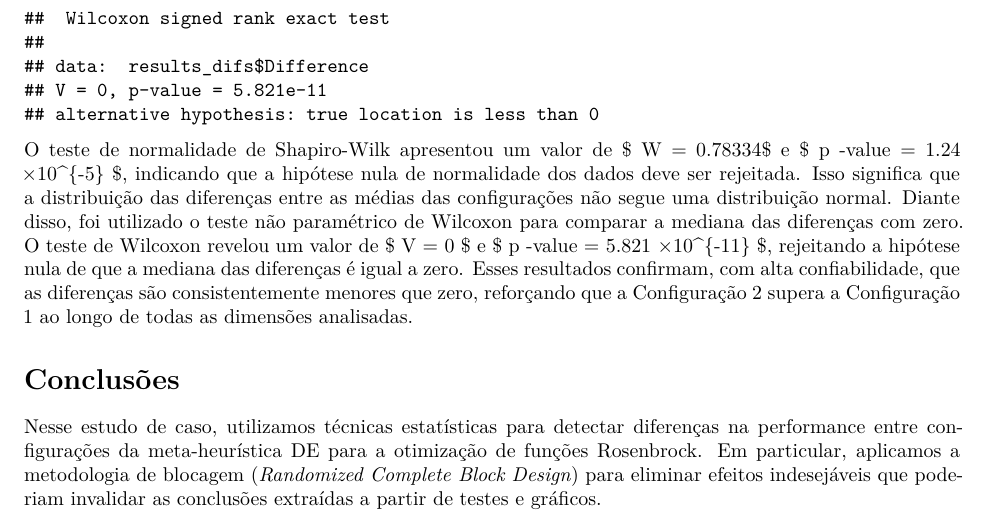
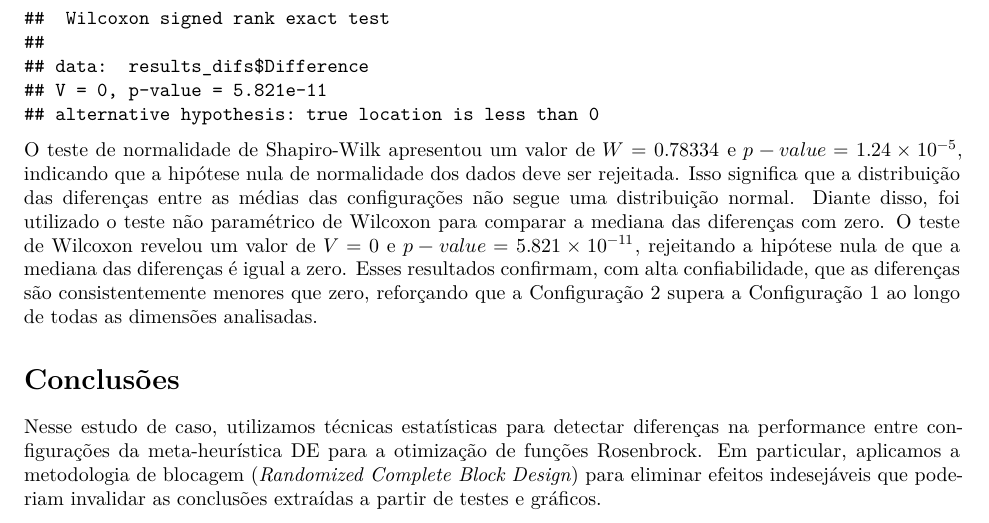
Before and after one commit to jose-joaquim/experimental-design, an R Markdown document (tp3.Rmd): part of page 25 of 25, cut so that both start at the same text. Rendered offline with R 4.5, knitr and Pandoc, then LaTeX, with nearby package versions; some code elsewhere in the file could not run offline.

Commit message:
fixes bugs

````diff
--- a/tp3.Rmd
+++ b/tp3.Rmd
@@ -681,7 +681,13 @@ if (shapiro_result$p.value > 0.05) {
 }
 print(t_test_result)
 ```
-O teste de normalidade de Shapiro-Wilk apresentou um valor de $ W = 0.78334$ e $ p \text{-value} = 1.24 \times 10^{-5} $, indicando que a hipótese nula de normalidade dos dados deve ser rejeitada. Isso significa que a distribuição das diferenças entre as médias das configurações não segue uma distribuição normal. Diante disso, foi utilizado o teste não paramétrico de Wilcoxon para comparar a mediana das diferenças com zero. O teste de Wilcoxon revelou um valor de $ V = 0 $ e $ p \text{-value} = 5.821 \times 10^{-11} $, rejeitando a hipótese nula de que a mediana das diferenças é igual a zero. Esses resultados confirmam, com alta confiabilidade, que as diferenças são consistentemente menores que zero, reforçando que a Configuração 2 supera a Configuração 1 ao longo de todas as dimensões analisadas.
+
+
+O teste de normalidade de Shapiro-Wilk apresentou um valor de $W = 0.78334$ e $p-value = 1.24 \times 10^{-5}$, indicando que a hipótese nula de normalidade dos dados deve ser rejeitada.
+Isso significa que a distribuição das diferenças entre as médias das configurações não segue uma distribuição normal.
+Diante disso, foi utilizado o teste não paramétrico de Wilcoxon para comparar a mediana das diferenças com zero.
+O teste de Wilcoxon revelou um valor de $V = 0$ e $p-value = 5.821 \times 10^{-11}$, rejeitando a hipótese nula de que a mediana das diferenças é igual a zero.
+Esses resultados confirmam, com alta confiabilidade, que as diferenças são consistentemente menores que zero, reforçando que a Configuração 2 supera a Configuração 1 ao longo de todas as dimensões analisadas.
 
 
 
````
